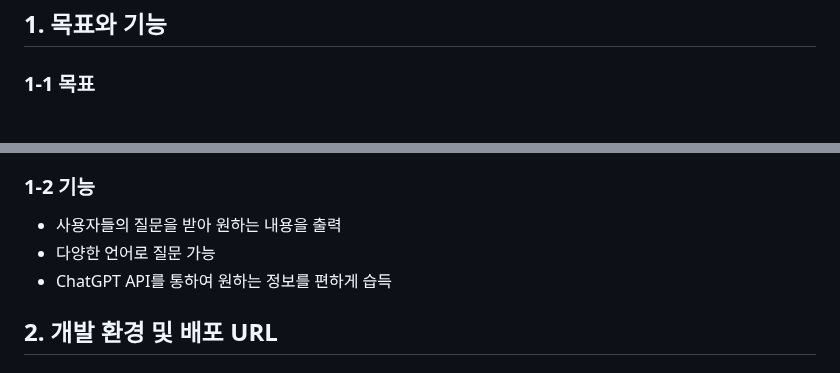
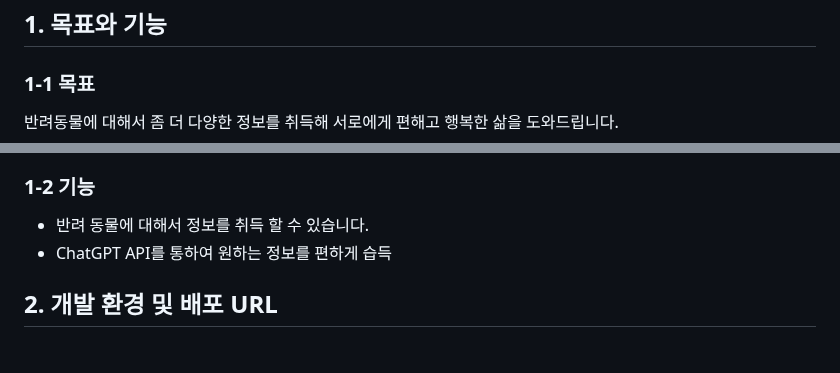
Before and after one commit to Charles0823/CookCopy, a Markdown page: README.md, 2 parts joined by grey strips. GitHub-like rendering.

```diff
--- a/README.md
+++ b/README.md
@@ -7,8 +7,8 @@
   <h2>1. 목표와 기능</h2>
 
   <h3>1-1 목표</h3>
-
+ 반려동물에 대해서 좀 더 다양한 정보를 취득해 서로에게 편해고 행복한 삶을 도와드립니다.
 <!--   <ul>
   <li>반려동물과의 좀 더 행복한 삶</li>
-  <!-- <li>ChatGPT API를 통하여 원하는 정보를 편하게 습득</li> -->
+  <li>ChatGPT API를 통하여 원하는 정보를 편하게 습득</li>
   <li>불필요한 서칭 시간 감소 플랫폼</li>
@@ -17,9 +16,7 @@
 
   <h3>1-2 기능</h3>
   <ul>
-    <!-- <li>메뉴 고민 대신 가능</li> -->
-    <li>사용자들의 질문을 받아 원하는 내용을 출력</li>
-    <li>다양한 언어로 질문 가능</li>
+    <li>반려 동물에 대해서 정보를 취득 할 수 있습니다.</li>
     <li>ChatGPT API를 통하여 원하는 정보를 편하게 습득</li>
   </ul>
 
```
Also changed, not shown: other parts of README.md (+0 -1 lines).
